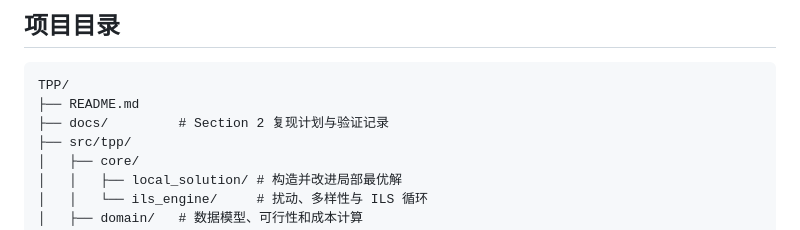
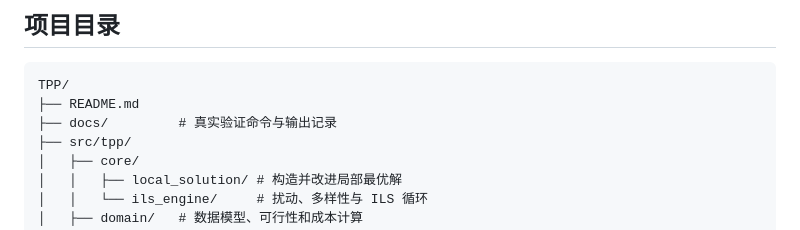
Before and after one commit to Chuppch/TPP, a Markdown page: README.md, the part around the change. GitHub-like rendering.

````diff
--- a/README.md
+++ b/README.md
@@ -59,7 +59,7 @@ TPP 是 Traveling Salesman Problem（TSP）的推广。采购者需要从仓库
 ```text
 TPP/
 ├── README.md
-├── docs/         # Section 2 复现计划与验证记录
+├── docs/         # 真实验证命令与输出记录
 ├── src/tpp/
 │   ├── core/
 │   │   ├── local_solution/ # 构造并改进局部最优解
````
Also changed, not shown: AGENTS.md (+12 -3 lines), docs/SECTION2_REPRODUCTION_PLAN.md (deleted, +0 -351 lines).
